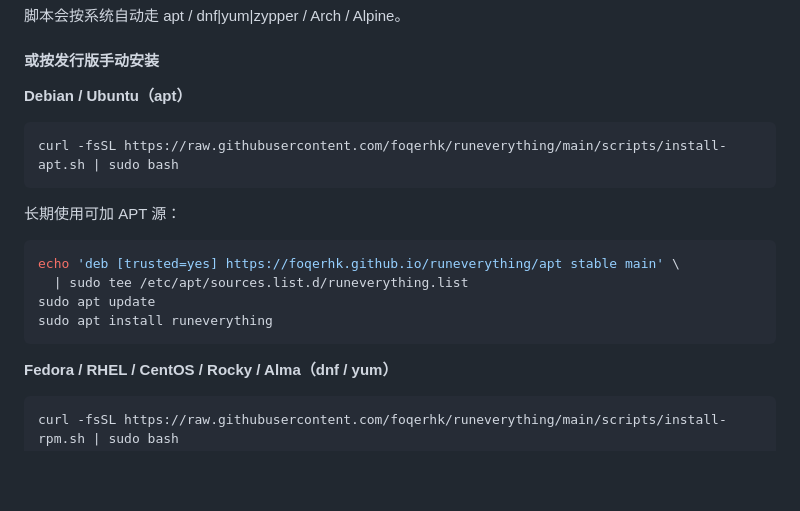
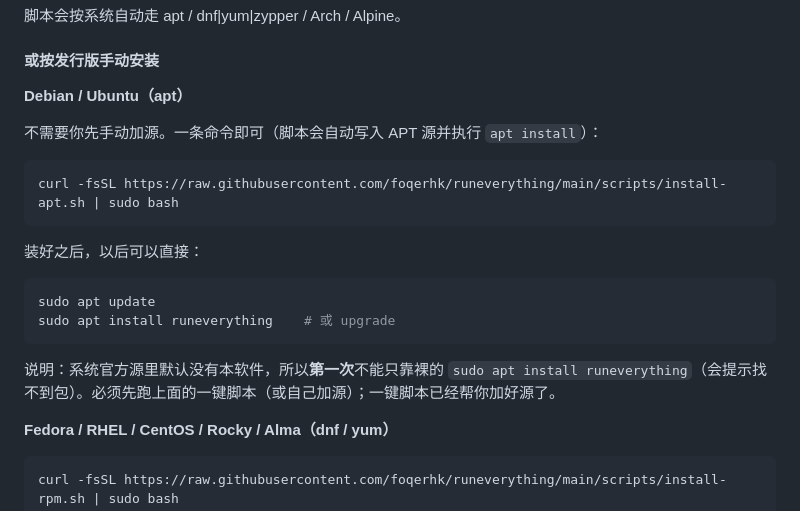
Before and after one commit to foqerhk/runeverything, a Markdown page: README.md, the part around the change. GitHub-like rendering; blank space fills up the shorter version.

Commit message:
Make apt installer add repo so apt install works after setup.

````diff
--- a/README.md
+++ b/README.md
@@ -48,18 +48,20 @@ curl -fsSL https://raw.githubusercontent.com/foqerhk/runeverything/main/scripts/
 
 **Debian / Ubuntu（apt）**
 
+不需要你先手动加源。一条命令即可（脚本会自动写入 APT 源并执行 `apt install`）：
+
 ```bash
 curl -fsSL https://raw.githubusercontent.com/foqerhk/runeverything/main/scripts/install-apt.sh | sudo bash
 ```
 
-长期使用可加 APT 源：
+装好之后，以后可以直接：
 
 ```bash
-echo 'deb [trusted=yes] https://foqerhk.github.io/runeverything/apt stable main' \
-  | sudo tee /etc/apt/sources.list.d/runeverything.list
 sudo apt update
-sudo apt install runeverything
+sudo apt install runeverything    # 或 upgrade
 ```
+
+说明：系统官方源里默认没有本软件，所以**第一次**不能只靠裸的 `sudo apt install runeverything`（会提示找不到包）。必须先跑上面的一键脚本（或自己加源）；一键脚本已经帮你加好源了。
 
 **Fedora / RHEL / CentOS / Rocky / Alma（dnf / yum）**
 
````
